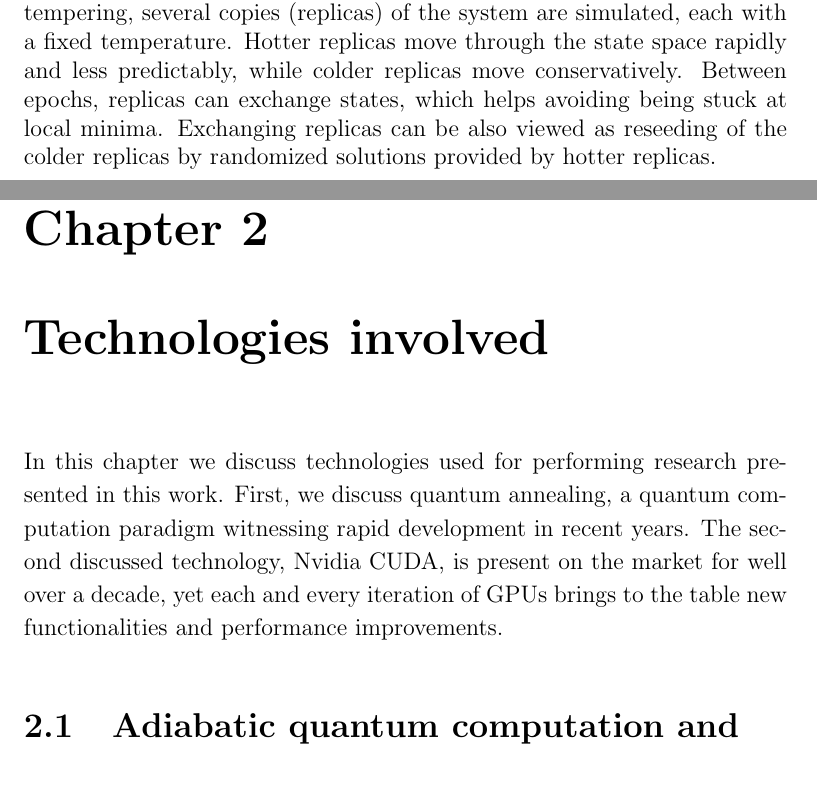
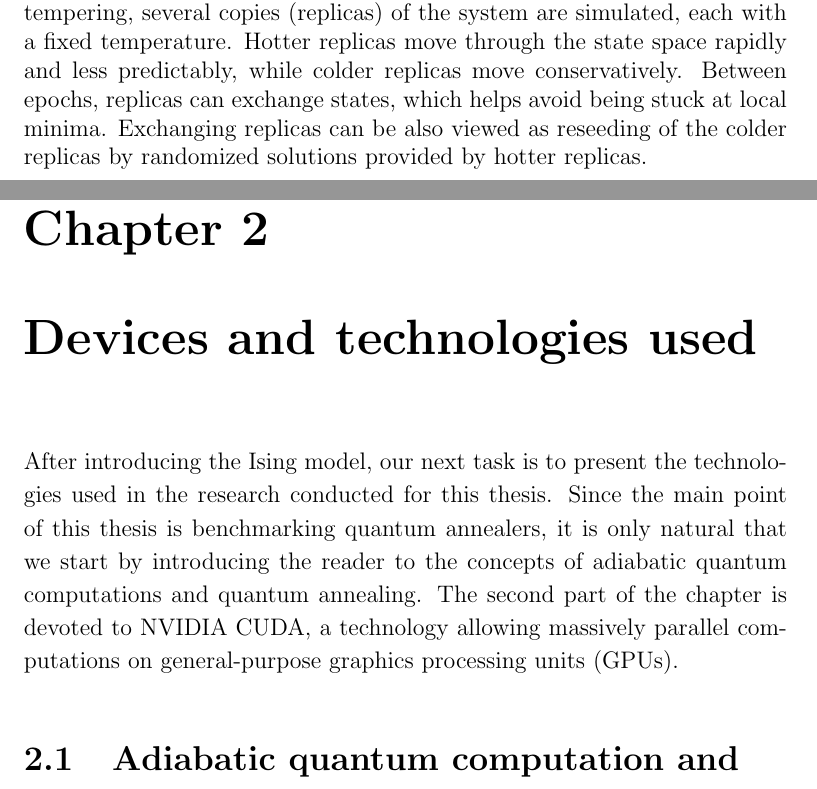
Before and after one commit to dexter2206/phd-thesis, a LaTeX thesis (main.tex, which reads chapters/ising.tex, chapters/near-term-technologies.tex): two parts of pages 15 and 17 of 65, joined at a grey line, cut so that both start at the same text. Compiled offline with pdfLaTeX.

Commit message:
Update "devices" chapter

```diff
--- a/chapters/ising.tex
+++ b/chapters/ising.tex
@@ -176,3 +179,8 @@ Travelling Salesman Problem or Hamiltonian Cycles Problem, are reducible to find
+    \caption{Schematic representation of simulated annealing \textbf{(a)} and parallel tempering \textbf{(b)} algorithms. In simulated annealing, a single copy of the system is simulated. The temperature of the system is decreasing with each epoch, thus reducing movement through the state space. In parallel tempering, several copies (replicas) of the system are simulated, each with a fixed temperature. Hotter replicas move through the state space rapidly and less predictably, while colder replicas move conservatively. Between epochs, replicas can exchange states, which helps avoid being stuck at local minima. Exchanging replicas can be also viewed as reseeding of the colder replicas by randomized solutions provided by hotter replicas.}
+    \label{fig:my_label}
+\end{figure}
+
+
 As is the case with many \textbf{NP--hard} optimization problems, there are many heuristic
 approaches for solving the Ising model. One family of such algorithms relies on Metropolis-Hastings
 \cite{beichl} algorithm for sampling from underlying Boltzmann distribution. In simulated annealing
@@ -197,6 +201,3 @@ simulating dynamical systems \cite{sheldon}.
-    \caption{Schematic representation of simulated annealing \textbf{(a)} and parallel tempering \textbf{(b)} algorithms. In simulated annealing, a single copy of the system is simulated. The temperature of the system is decreasing with each epoch, thus reducing movement through the state space. In parallel tempering, several copies (replicas) of the system are simulated, each with a fixed temperature. Hotter replicas move through the state space rapidly and less predictably, while colder replicas move conservatively. Between epochs, replicas can exchange states, which helps avoiding being stuck at local minima. Exchanging replicas can be also viewed as reseeding of the colder replicas by randomized solutions provided by hotter replicas.}
-    \label{fig:my_label}
-\end{figure}
 %%% Local Variables:
 %%% mode: latex
 %%% TeX-master: "../main"
--- a/chapters/near-term-technologies.tex
+++ b/chapters/near-term-technologies.tex
@@ -1,8 +1,12 @@
-\chapter{Technologies involved}
+\chapter{Devices and technologies used}
 \label{chapter:near-term}
 
- In this chapter we discuss technologies used for performing research presented in this work.
- First, we discuss quantum annealing, a quantum computation paradigm witnessing rapid development in recent years. The second discussed technology, Nvidia CUDA, is present on the market for well over a decade, yet each and every iteration of GPUs brings to the table new functionalities and performance improvements.
+After introducing the Ising model, our next task is to present the technologies used in the
+research conducted for this thesis. Since the main point of this thesis is benchmarking quantum
+annealers, it is only natural that we start by introducing the reader to the concepts of adiabatic
+quantum computations and quantum annealing. The second part of the chapter is devoted to NVIDIA
+CUDA, a technology allowing massively parallel computations on general-purpose graphics processing
+units (GPUs).
 
 
 \section{Adiabatic quantum computation and quantum annealing}
```
Also changed, not shown: chapters/ising.tex (7 more changed lines).
